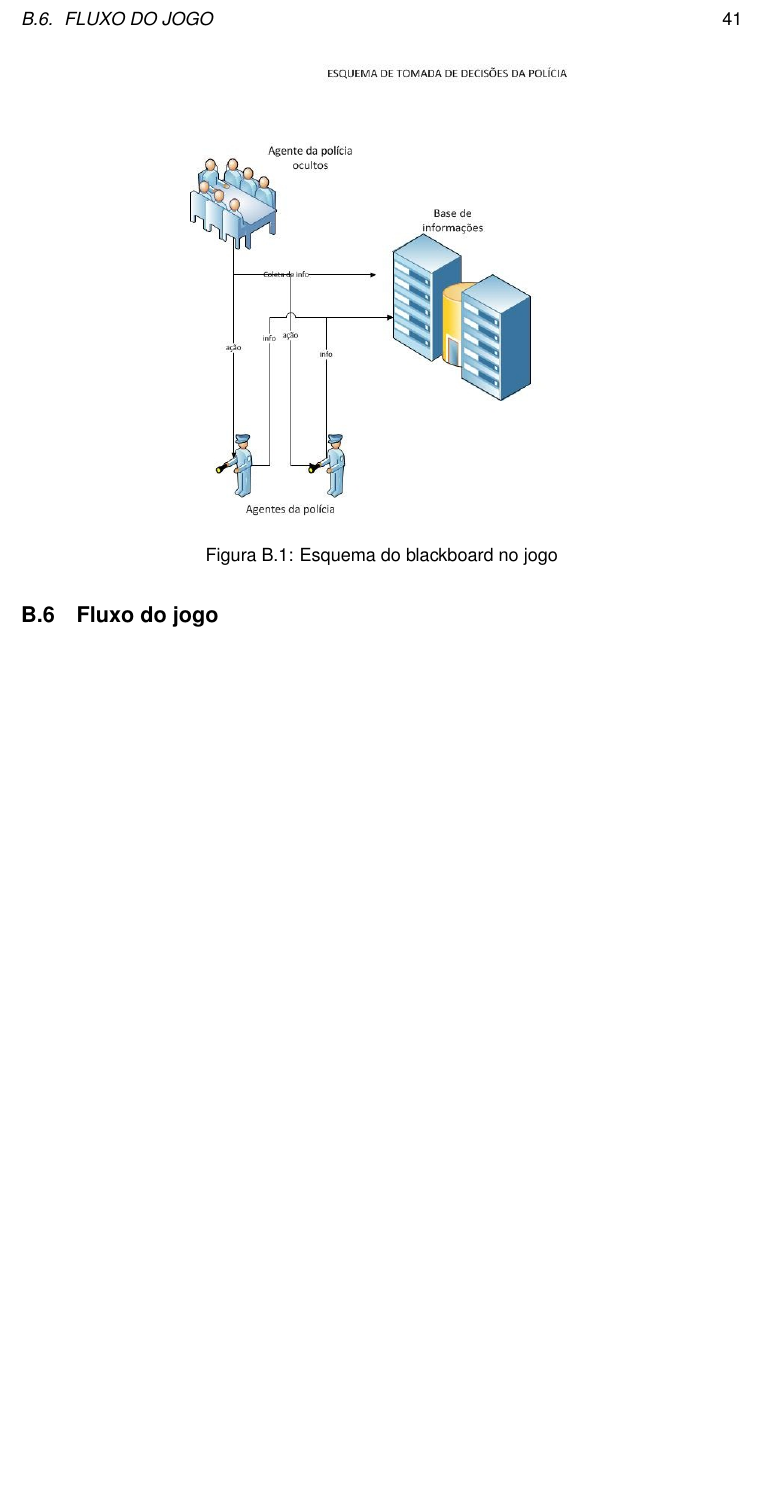
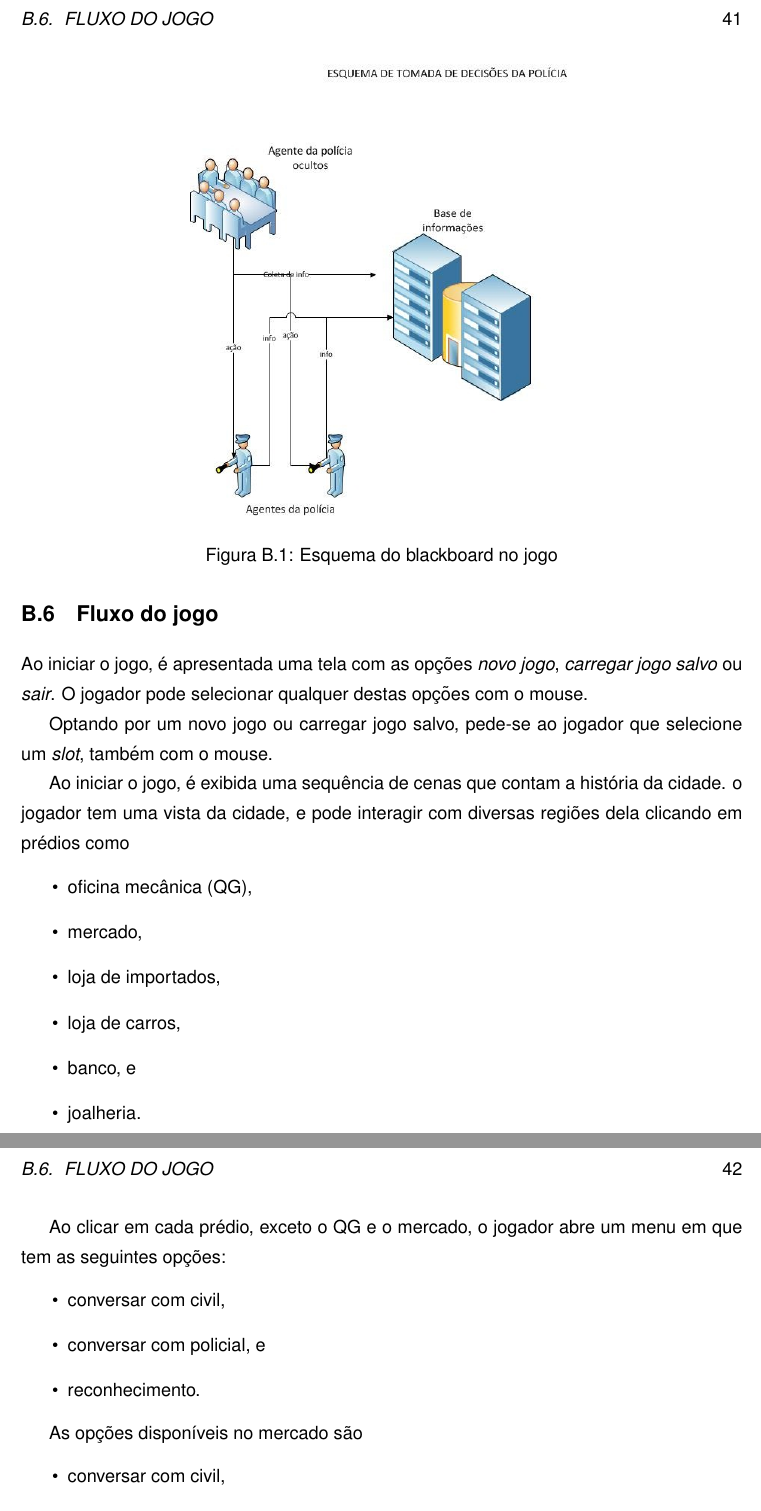
Before and after one commit to tnaia/crimechanics, a LaTeX document (monografia/principal.tex, which reads monografia/apendices/gdd.tex): part of page 52 of 52 before the commit and two parts of pages 52 and 53 of 54 after it, the two joined at a grey line, cut so that both start at the same text, the shorter picture padded with empty space. Compiled offline with pdfLaTeX.

Commit message:
Fluxo do jogo

```diff
--- a/monografia/apendices/gdd.tex
+++ b/monografia/apendices/gdd.tex
@@ -217,3 +217,28 @@ A figura \ref{blackboard_policia} apresenta de forma visual a estrutura descrita
 %basicamente o guia dos programadores, artistas, designers de níveis e de missões. Aqui devem ser detalhados todos os aspectos de como o jogo funcionará
 %De longe a mais longa!
 
+Ao iniciar o jogo, é apresentada uma tela com as opções \emph{novo jogo}, \emph{carregar jogo salvo} ou \emph{sair}. O jogador pode selecionar qualquer destas opções com o mouse.
+
+Optando por um novo jogo ou carregar jogo salvo, pede-se ao jogador que selecione um \emph{slot}, também com o mouse.
+
+Ao iniciar o jogo, é exibida uma sequência de cenas que contam a história da cidade. o jogador tem uma vista da cidade, e pode interagir com diversas regiões dela clicando em prédios como
+\begin{itemize}
+\item oficina mecânica (QG),
+\item mercado,
+\item loja de importados,
+\item loja de carros,
+\item banco, e
+\item joalheria.
+\end{itemize}
+
+Ao clicar em cada prédio, exceto o QG e o mercado, o jogador abre um menu em que tem as seguintes opções:
+\begin{itemize}
+\item conversar com civil,
+\item conversar com policial, e
+\item reconhecimento.
+\end{itemize}
+
+As opções disponíveis no mercado são
+\begin{itemize}
+\item conversar com civil,
+\item conversar com policial, e
```
Also changed, not shown: monografia/apendices/gdd.tex (26 more changed lines).
